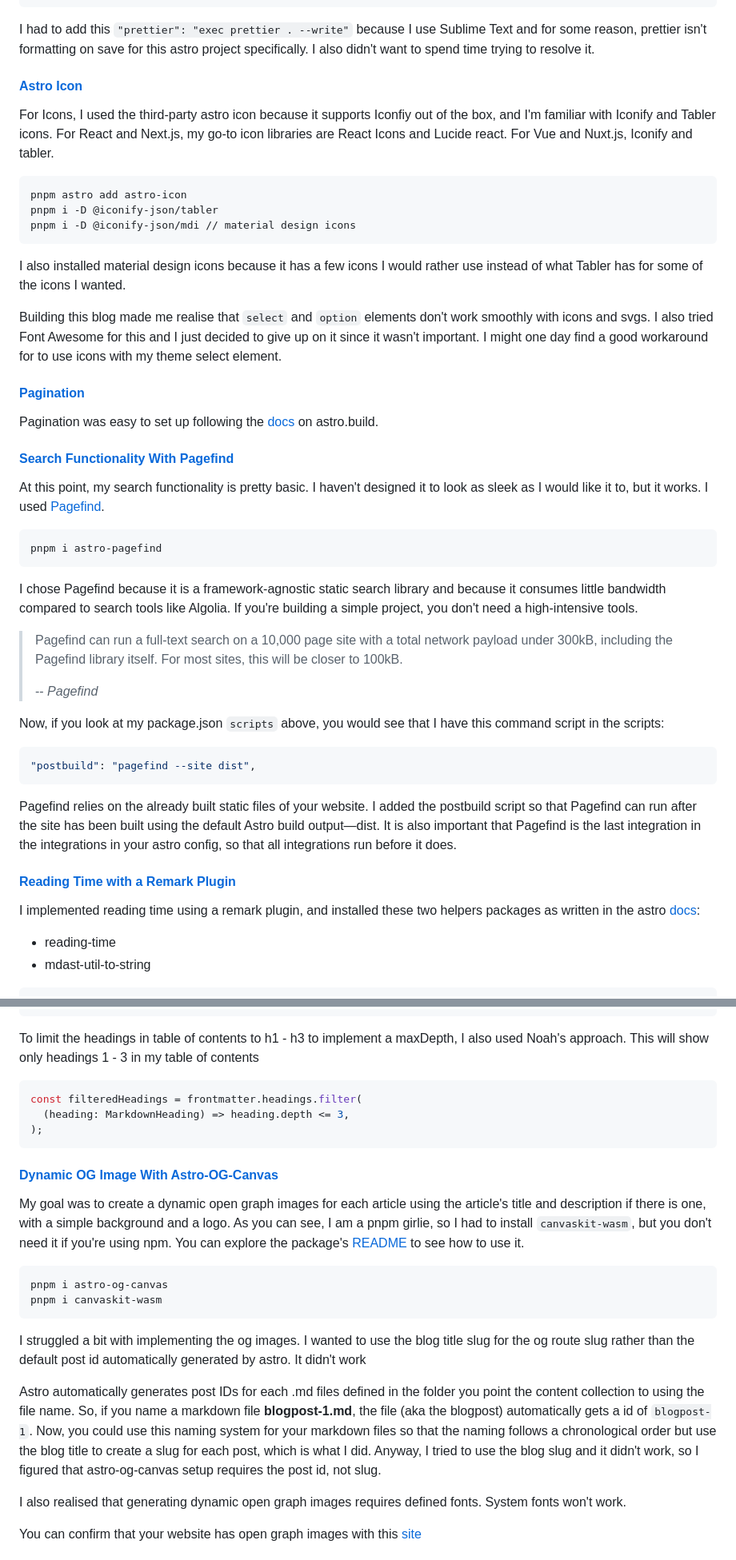
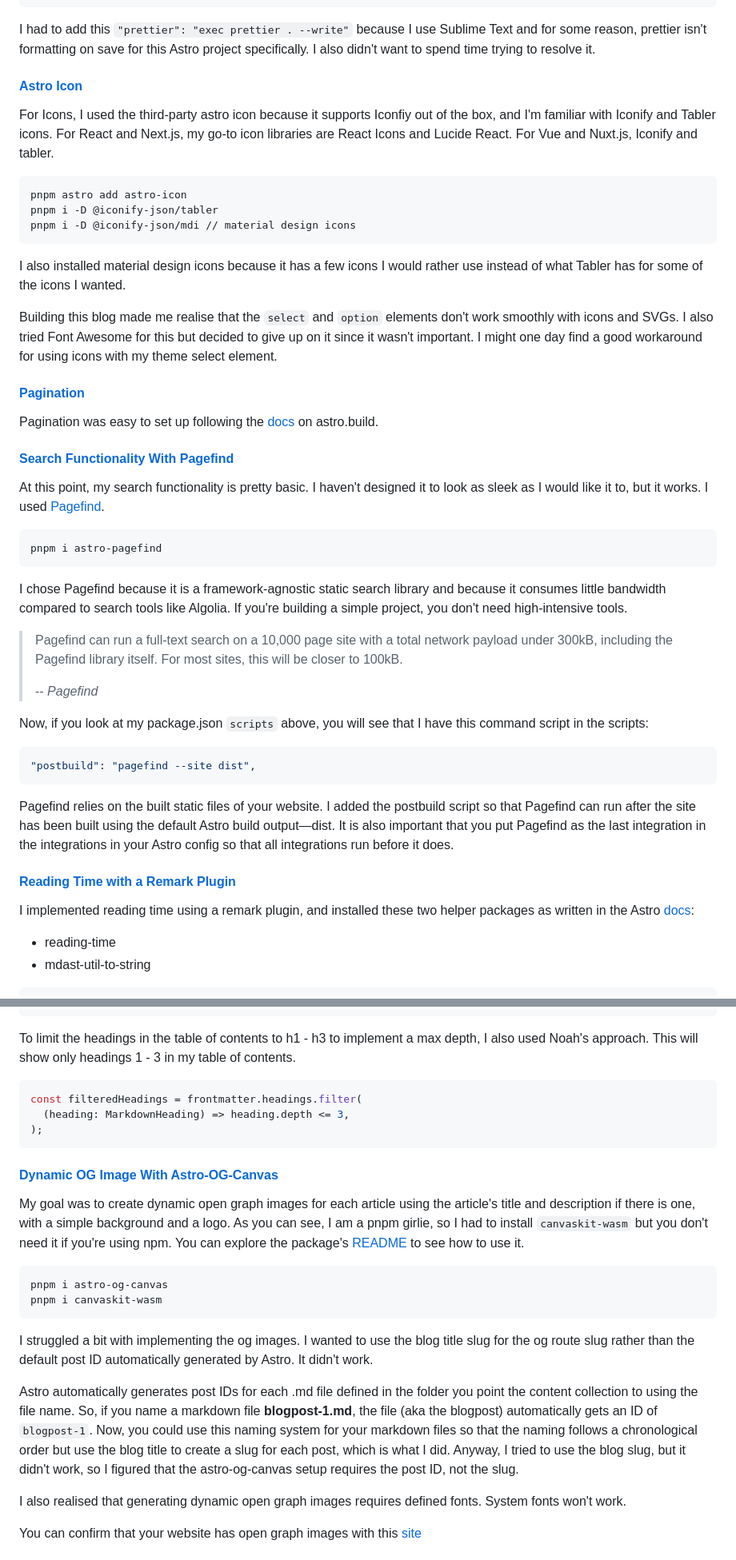
Before and after one commit to SheIsBukki/bukola, a Markdown page: src/blog/post-1.md, 2 parts joined by grey strips. Shown at 80% size. Rendered like a GitHub page.

Commit message:
Edited the blogpost for grammar

````diff
--- a/src/blog/post-1.md
+++ b/src/blog/post-1.md
@@ -111,11 +111,11 @@ This is what my **package.json** file looks like at the time of writing this
 }
 ```
 
-I had to add this `"prettier": "exec prettier . --write"` because I use Sublime Text and for some reason, prettier isn't formatting on save for this astro project specifically. I also didn't want to spend time trying to resolve it.
+I had to add this `"prettier": "exec prettier . --write"` because I use Sublime Text and for some reason, prettier isn't formatting on save for this Astro project specifically. I also didn't want to spend time trying to resolve it.
 
 #### [Astro Icon](#astro-icon)
 
-For Icons, I used the third-party astro icon because it supports Iconfiy out of the box, and I'm familiar with Iconify and Tabler icons. For React and Next.js, my go-to icon libraries are React Icons and Lucide react. For Vue and Nuxt.js, Iconify and tabler.
+For Icons, I used the third-party astro icon because it supports Iconfiy out of the box, and I'm familiar with Iconify and Tabler icons. For React and Next.js, my go-to icon libraries are React Icons and Lucide React. For Vue and Nuxt.js, Iconify and tabler.
 
 ```zsh
 pnpm astro add astro-icon
@@ -125,7 +125,7 @@ pnpm i -D @iconify-json/mdi // material design icons
 
 I also installed material design icons because it has a few icons I would rather use instead of what Tabler has for some of the icons I wanted.
 
-Building this blog made me realise that `select` and `option` elements don't work smoothly with icons and svgs. I also tried Font Awesome for this and I just decided to give up on it since it wasn't important. I might one day find a good workaround for to use icons with my theme select element.
+Building this blog made me realise that the `select` and `option` elements don't work smoothly with icons and SVGs. I also tried Font Awesome for this but decided to give up on it since it wasn't important. I might one day find a good workaround for using icons with my theme select element.
 
 #### [Pagination](#pagination)
 
@@ -139,23 +139,23 @@ At this point, my search functionality is pretty basic. I haven't designed it to
 pnpm i astro-pagefind
 ```
 
-I chose Pagefind because it is a framework-agnostic static search library and because it consumes little bandwidth compared to search tools like Algolia. If you're building a simple project, you don't need a high-intensive tools.
+I chose Pagefind because it is a framework-agnostic static search library and because it consumes little bandwidth compared to search tools like Algolia. If you're building a simple project, you don't need high-intensive tools.
 
 > Pagefind can run a full-text search on a 10,000 page site with a total network payload under 300kB, including the Pagefind library itself. For most sites, this will be closer to 100kB.
 >
 > -- <cite>Pagefind</cite>
 
-Now, if you look at my package.json `scripts` above, you would see that I have this command script in the scripts:
+Now, if you look at my package.json `scripts` above, you will see that I have this command script in the scripts:
 
 ```zsh
 "postbuild": "pagefind --site dist",
 ```
 
-Pagefind relies on the already built static files of your website. I added the postbuild script so that Pagefind can run after the site has been built using the default Astro build output—dist. It is also important that Pagefind is the last integration in the integrations in your astro config, so that all integrations run before it does.
+Pagefind relies on the built static files of your website. I added the postbuild script so that Pagefind can run after the site has been built using the default Astro build output—dist. It is also important that you put Pagefind as the last integration in the integrations in your Astro config so that all integrations run before it does.
 
 #### [Reading Time with a Remark Plugin](#reading-time-with-a-remark-plugin)
 
-I implemented reading time using a remark plugin, and installed these two helpers packages as written in the astro [docs](https://docs.astro.build/en/recipes/reading-time/#recipe):
+I implemented reading time using a remark plugin, and installed these two helper packages as written in the Astro [docs](https://docs.astro.build/en/recipes/reading-time/#recipe):
 
 - reading-time
 - mdast-util-to-string
@@ -216,7 +216,7 @@ export const getStaticPaths = (async () => {
 }) satisfies GetStaticPaths;
 ```
 
-To limit the headings in table of contents to h1 - h3 to implement a maxDepth, I also used Noah's approach. This will show only headings 1 - 3 in my table of contents
+To limit the headings in the table of contents to h1 - h3 to implement a max depth, I also used Noah's approach. This will show only headings 1 - 3 in my table of contents.
 
 ```ts
 const filteredHeadings = frontmatter.headings.filter(
@@ -226,16 +226,16 @@ const filteredHeadings = frontmatter.headings.filter(
 
 #### [Dynamic OG Image With Astro-OG-Canvas](#dynamic-og-image-with-astro-og-canvas)
 
-My goal was to create a dynamic open graph images for each article using the article's title and description if there is one, with a simple background and a logo. As you can see, I am a pnpm girlie, so I had to install `canvaskit-wasm`, but you don't need it if you're using npm. You can explore the package's [README](https://github.com/delucis/astro-og-canvas/tree/latest/packages/astro-og-canvas) to see how to use it.
+My goal was to create dynamic open graph images for each article using the article's title and description if there is one, with a simple background and a logo. As you can see, I am a pnpm girlie, so I had to install `canvaskit-wasm` but you don't need it if you're using npm. You can explore the package's [README](https://github.com/delucis/astro-og-canvas/tree/latest/packages/astro-og-canvas) to see how to use it.
 
 ```zsh
 pnpm i astro-og-canvas
 pnpm i canvaskit-wasm
 ```
 
-I struggled a bit with implementing the og images. I wanted to use the blog title slug for the og route slug rather than the default post id automatically generated by astro. It didn't work
+I struggled a bit with implementing the og images. I wanted to use the blog title slug for the og route slug rather than the default post ID automatically generated by Astro. It didn't work.
 
-Astro automatically generates post IDs for each .md files defined in the folder you point the content collection to using the file name. So, if you name a markdown file **blogpost-1.md**, the file (aka the blogpost) automatically gets a id of `blogpost-1`. Now, you could use this naming system for your markdown files so that the naming follows a chronological order but use the blog title to create a slug for each post, which is what I did. Anyway, I tried to use the blog slug and it didn't work, so I figured that astro-og-canvas setup requires the post id, not slug.
+Astro automatically generates post IDs for each .md file defined in the folder you point the content collection to using the file name. So, if you name a markdown file **blogpost-1.md**, the file (aka the blogpost) automatically gets an ID of `blogpost-1`. Now, you could use this naming system for your markdown files so that the naming follows a chronological order but use the blog title to create a slug for each post, which is what I did. Anyway, I tried to use the blog slug, but it didn't work, so I figured that the astro-og-canvas setup requires the post ID, not the slug.
 
 I also realised that generating dynamic open graph images requires defined fonts. System fonts won't work.
 
````
Also changed, not shown: other parts of src/blog/post-1.md (+17 -17 lines).
